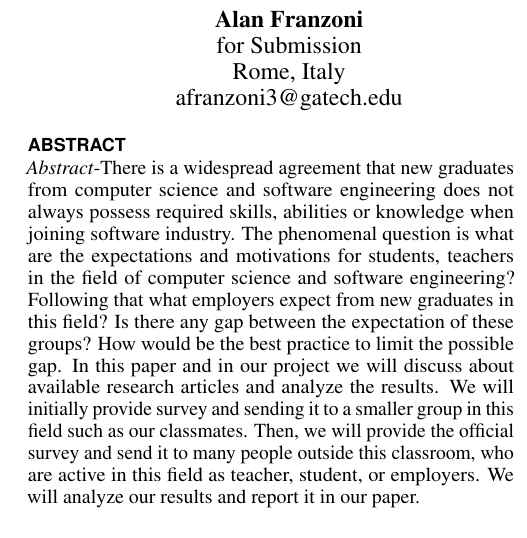
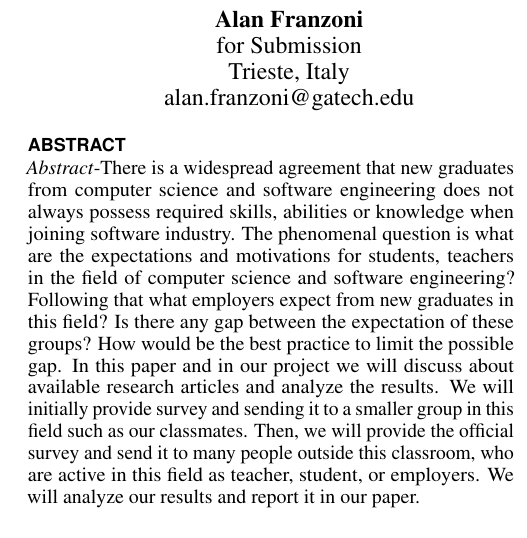
Before and after one commit to alanfranz/cs6460-teamcsse, a LaTeX document (Proposal-sigchi/Proposal.tex): part of one column of page 1 of 5, cut so that both start at the same text. Compiled offline with pdfLaTeX.

Commit message:
enh: amend personal references

```diff
--- a/Proposal-sigchi/Proposal.tex
+++ b/Proposal-sigchi/Proposal.tex
@@ -138,8 +138,8 @@
 \author{%
   \alignauthor{Alan Franzoni\\
     \affaddr{for Submission}\\
-    \affaddr{Rome, Italy}\\
-    \email{afranzoni3@gatech.edu}}\\
+    \affaddr{Trieste, Italy}\\
+    \email{alan.franzoni@gatech.edu}}\\
   \alignauthor{Hasti Ghabel\\
     \affaddr{for Submission}\\
     \affaddr{Atlanta, GA}\\
```
Also changed, not shown: Proposal-sigchi/Proposal.pdf.
